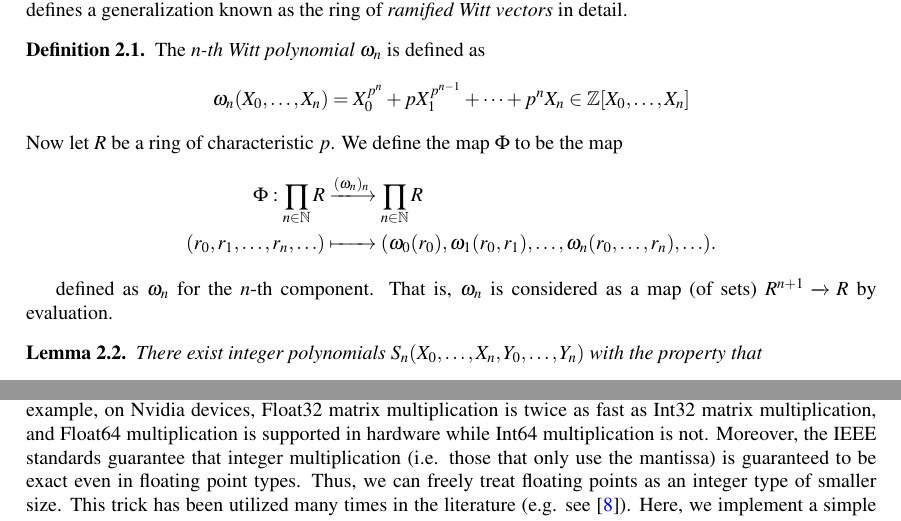
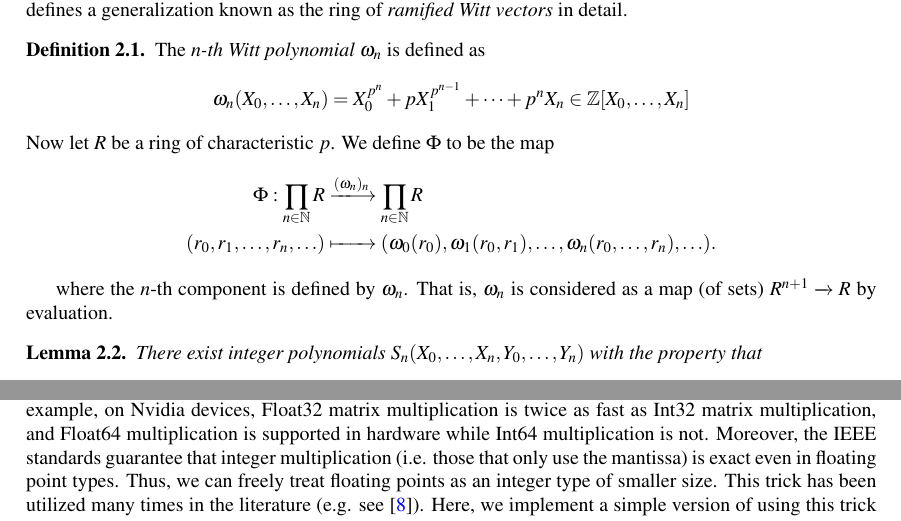
Before and after one commit to jjgarzella/all-heights-k3-surfaces, a LaTeX paper (main.tex, which reads algorithm_outline.tex, matmul.tex): two parts of pages 3 and 14 of 22, joined at a grey line, cut so that both start at the same text. Compiled offline with pdfLaTeX.

Commit message:
more misc typos

```diff
--- a/algorithm_outline.tex
+++ b/algorithm_outline.tex
@@ -28,7 +28,7 @@ known as the ring of \textit{ramified Witt vectors} in detail.
 \end{defn}
 
 \noindent Now let \(R\) be a ring of characteristic \(p\).
-We define the map \(\Phi\) to be the map
+We define \(\Phi\) to be the map
 % \[
 % 	\prod_{n \in \mathbb{N}}^{} R
 % 	\xrightarrow{(\omega_{n})_{n}}
@@ -45,7 +45,7 @@ We define the map \(\Phi\) to be the map
     \ldots, \omega_{n}(r_{0}, \ldots, r_{n}), \ldots).
 \end{align*}
 
-defined as \(\omega_{n}\) for the \(n\)-th component.
+where the \(n\)-th component is defined by \(\omega_{n}\).
 That is, \(\omega_{n}\) is considered as a
 % \omega_n takes n+1 arguments, so R^{n + 1}
 map (of sets) \(R^{n + 1} \xrightarrow{} R\) by
--- a/matmul.tex
+++ b/matmul.tex
@@ -8,7 +8,7 @@ is twice as fast as Int32 matrix multiplication, and Float64
 multiplication is supported in hardware while Int64 multiplication
 is not.
 Moreover, the IEEE standards guarantee that integer multiplication (i.e. those that only use the mantissa)
-is guaranteed to be exact even in floating point types.
+is exact even in floating point types.
 Thus, we can freely treat floating points as an integer type of smaller size.
 This trick has been utilized many times in the literature (e.g. see \cite{bglm-2024-matmul-modp}).
 Here, we implement a simple version of using this trick in Julia,
```
Also changed, not shown: heights.tex (+1 -1 lines), multiply_then_split.tex (+2 -2 lines), algorithm_outline.tex (2 more changed lines).
